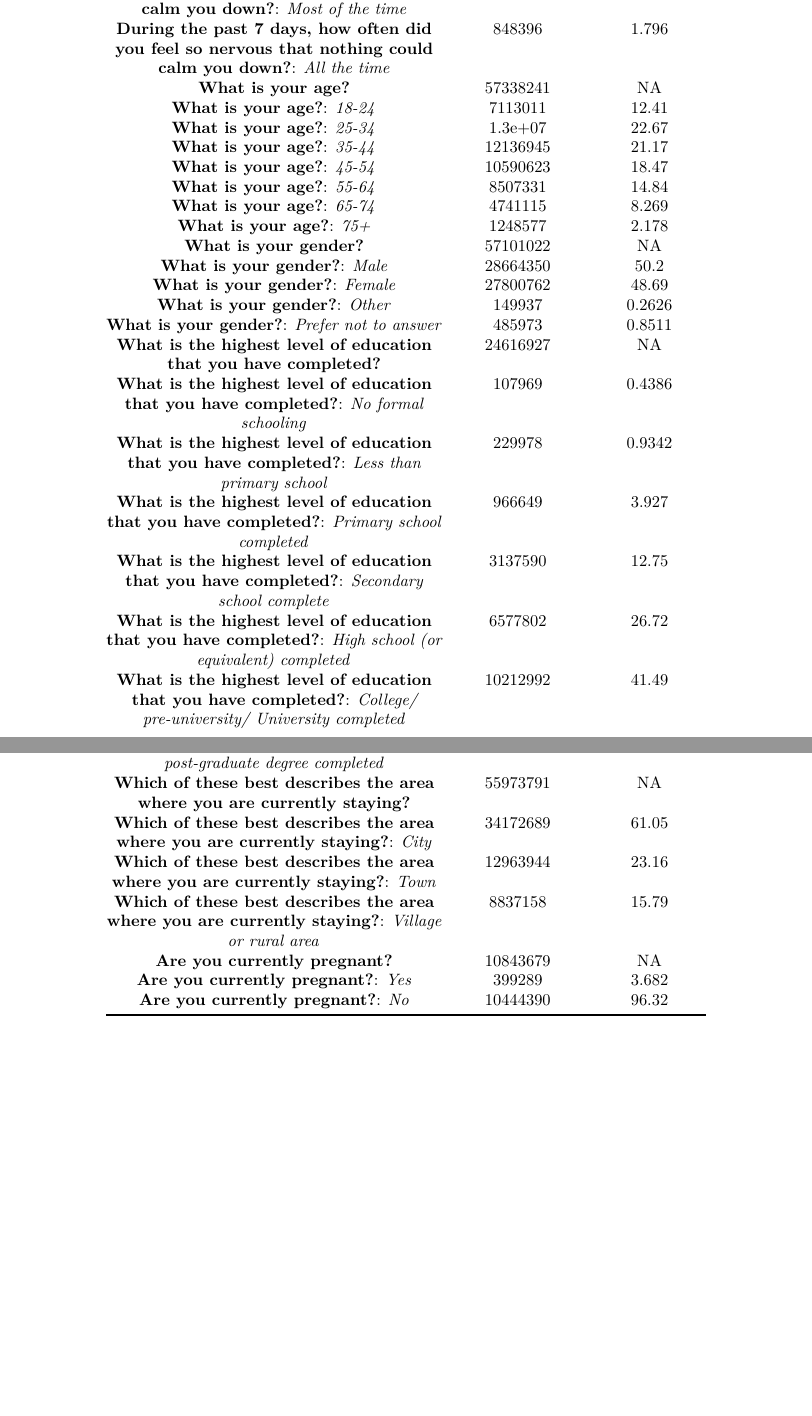
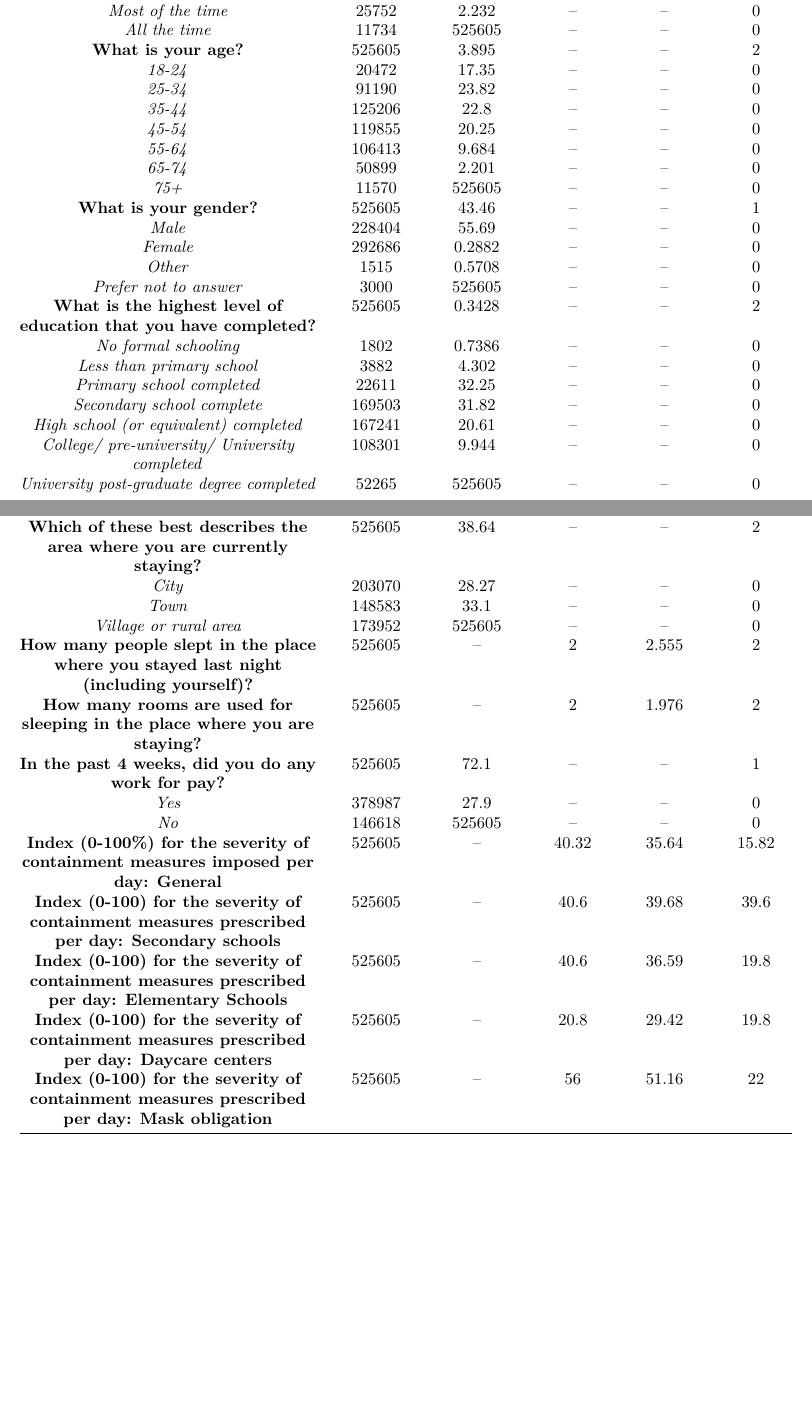
Before and after one commit to christian-hobelsberger/CTIS-Mental-Health-Restrictions, an R Markdown document (tables/microdata_descriptive_summary_table.Rmd): two parts of pages 2 and 3 of 3 before the commit and two parts of pages 1 and 2 of 2 after it, joined at a grey line, cut so that both start at the same text, the shorter picture padded with empty space. Rendered offline with R 4.5, knitr and Pandoc, then LaTeX, with nearby package versions; both versions are drawn in the output format of the newer one.

Commit message:
Filtered for right time and dropped NAs for model vars + summary table

```diff
--- a/tables/microdata_descriptive_summary_table.Rmd
+++ b/tables/microdata_descriptive_summary_table.Rmd
@@ -37,29 +77,31 @@ output: html_document
 
+*Most of the time*                25752    2.232     --      --       0
 
-     **What is your age? (E4)**   54918689     NA
+*All the time*                    11734    525605    --      --       0
 
-*18-24*                           6749688    12.29
+     **What is your age?**        525605   3.895     --      --       2
 
-*25-34*                           12502223   22.76
+ *18-24*                          20472    17.35     --      --       0
 
-*35-44*                           11752776    21.4
+ *25-34*                          91190    23.82     --      --       0
 
-*45-54*                           10183333   18.54
+ *35-44*                          125206    22.8     --      --       0
 
-*55-64*                           8084732    14.72
+ *45-54*                          119855   20.25     --      --       0
 
-*65-74*                           4484351    8.165
+ *55-64*                          106413   9.684     --      --       0
 
-*75+*                             1161586    2.115
+ *65-74*                          50899    2.201     --      --       0
 
+  *75+*                           11570    525605    --      --       0
 
-    **What is your gender? (E3)**      54700532     NA
+    **What is your gender?**      525605   43.46     --      --       1
 
-*Male*                            27220165   49.76
+   *Male*                         228404   55.69     --      --       0
 
-*Female*                          26893157   49.16
+   *Female*                       292686   0.2882    --      --       0
 
-*Other*                           135765    0.2482
+   *Other*                         1515    0.5708    --      --       0
 
-*Prefer not to answer*            451445    0.8253
+   *Prefer not to answer*          3000    525605    --      --       0
 
@@ -133,73 +108,20 @@ University completed*
-  that nothing could calm you
-  down?**: *Most of the time*
-
- **During the past 7 days, how     848396    1.796
- often did you feel so nervous
-  that nothing could calm you
-    down?**: *All the time*
-
-     **What is your age?**        57338241     NA
-
- **What is your age?**: *18-24*   7113011    12.41
-
- **What is your age?**: *25-34*   1.3e+07    22.67
-
- **What is your age?**: *35-44*   12136945   21.17
-
- **What is your age?**: *45-54*   10590623   18.47
-
- **What is your age?**: *55-64*   8507331    14.84
-
- **What is your age?**: *65-74*   4741115    8.269
-
-  **What is your age?**: *75+*    1248577    2.178
-
-    **What is your gender?**      57101022     NA
-
-   **What is your gender?**:      28664350    50.2
-             *Male*
-
-   **What is your gender?**:      27800762   48.69
-            *Female*
-
-   **What is your gender?**:       149937    0.2626
-            *Other*
-
-   **What is your gender?**:       485973    0.8511
-     *Prefer not to answer*
-
- **What is the highest level of   24616927     NA
+ **What is the highest level of   525605   0.3428    --      --       2
     education that you have
           completed?**
 
- **What is the highest level of    107969    0.4386
-    education that you have
-    completed?**: *No formal
-           schooling*
+ *No formal schooling*             1802    0.7386    --      --       0
 
- **What is the highest level of    229978    0.9342
-    education that you have
-    completed?**: *Less than
-        primary school*
+*Less than primary school*         3882    4.302     --      --       0
 
- **What is the highest level of    966649    3.927
-    education that you have
- completed?**: *Primary school
-           completed*
+*Primary school completed*        22611    32.25     --      --       0
 
- **What is the highest level of   3137590    12.75
-    education that you have
-    completed?**: *Secondary
-        school complete*
+*Secondary school complete*       169503   31.82     --      --       0
 
- **What is the highest level of   6577802    26.72
-    education that you have
- completed?**: *High school (or
-     equivalent) completed*
+*High school (or                  167241   20.61     --      --       0
+equivalent) completed*
 
- **What is the highest level of   10212992   41.49
-    education that you have
-    completed?**: *College/
+*College/                         108301   9.944     --      --       0
    pre-university/ University
            completed*
 
+*University                       52265    525605    --      --       0
@@ -209,31 +128,54 @@ University completed*
       post-graduate degree
            completed*
 
-     **Which of these best        55973791     NA
+     **Which of these best        525605   38.64     --      --       2
   describes the area where you
     are currently staying?**
 
-     **Which of these best        34172689   61.05
-  describes the area where you
-   are currently staying?**:
-             *City*
+*City*                            203070   28.27     --      --       0
 
-     **Which of these best        12963944   23.16
-  describes the area where you
-   are currently staying?**:
-             *Town*
 
-     **Which of these best        8837158    15.79
-  describes the area where you
-   are currently staying?**:
-    *Village or rural area*
+*Town*                            148583    33.1     --      --       0
 
-      **Are you currently         10843679     NA
-          pregnant?**
+*Village or rural area*           173952   525605    --      --       0
 
-      **Are you currently          399289    3.682
-       pregnant?**: *Yes*
+**How many people slept in the    525605     --       2     2.555     2
+  place where you stayed last
+  night (including yourself)?**
 
-      **Are you currently         10444390   96.32
-       pregnant?**: *No*
-----------------------------------------------------
+**How many rooms are used for     525605     --       2     1.976     2
+  sleeping in the place where
+        you are staying?**
+
+ **In the past 4 weeks, did you   525605    72.1     --      --       1
+     do any work for pay?**
+
+*Yes*                             378987    27.9     --      --       0
+
+*No*                              146618   525605    --      --       0
+
+  **Index (0-100%) for the        525605     --     40.32   35.64   15.82
+    severity of containment
+   measures imposed per day:
+            General**
+
+**Index (0-100) for the severity  525605     --     40.6    39.68   39.6
+    of containment measures
+ prescribed per day: Secondary
+            schools**
+
+**Index (0-100) for the severity  525605     --     40.6    36.59   19.8
+    of containment measures
+ prescribed per day: Elementary
+            Schools**
+
+**Index (0-100) for the severity  525605     --     20.8    29.42   19.8
+    of containment measures
+  prescribed per day: Daycare
+            centers**
+
+**Index (0-100) for the severity  525605     --      56     51.16    22
+    of containment measures
+    prescribed per day: Mask
+           obligation**
+--------------------------------------------------------------------------
```
Also changed, not shown: data_model_fit.Rmd (+1 -1 lines), data_preparation.Rmd (+3 -2 lines), tables/microdata_descriptive_summary_table.html (added), tables/microdata_descriptive_summary_table.tex (added), tables/microdata_descriptive_summary_table.Rmd (142 more changed lines), 1 other file.
